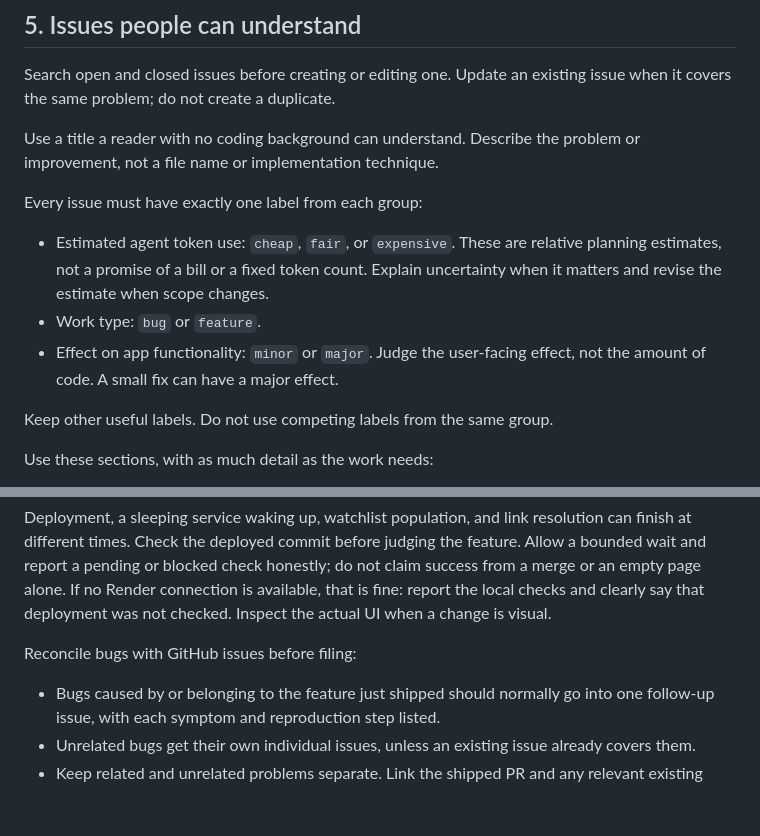
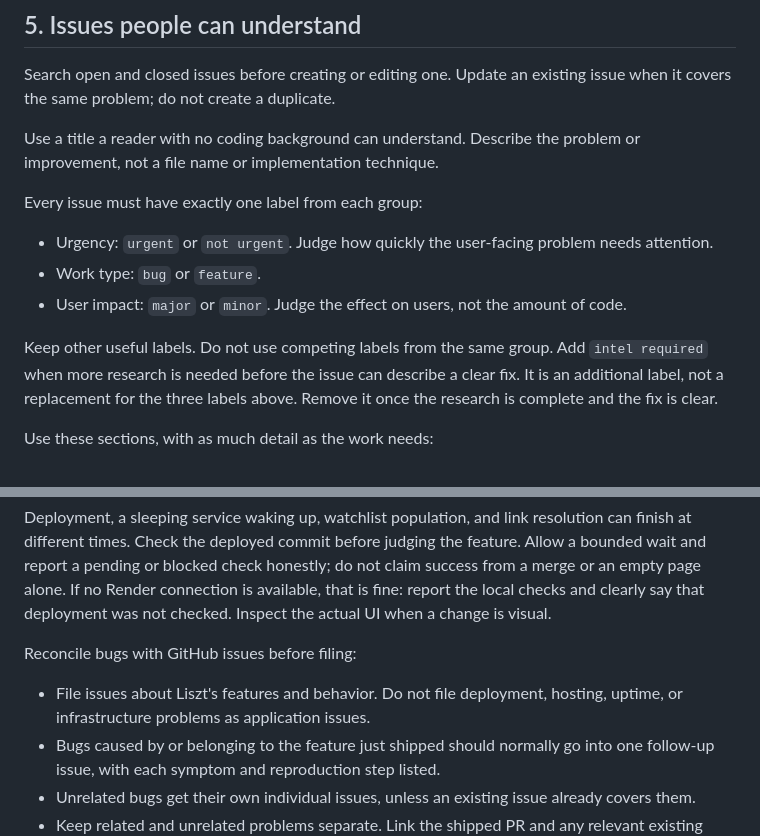
Before and after one commit to bifanaboy/liszt, a Markdown page: AGENTS.md, 2 parts joined by grey strips. Drawn GitHub-style; blank space fills up the shorter version.

Commit message:
docs: update issue label guidance

```diff
--- a/AGENTS.md
+++ b/AGENTS.md
@@ -110,14 +110,16 @@ problem or improvement, not a file name or implementation technique.
 
 Every issue must have exactly one label from each group:
 
-- Estimated agent token use: `cheap`, `fair`, or `expensive`. These are relative
-  planning estimates, not a promise of a bill or a fixed token count. Explain
-  uncertainty when it matters and revise the estimate when scope changes.
+- Urgency: `urgent` or `not urgent`. Judge how quickly the user-facing problem
+  needs attention.
 - Work type: `bug` or `feature`.
-- Effect on app functionality: `minor` or `major`. Judge the user-facing effect,
-  not the amount of code. A small fix can have a major effect.
+- User impact: `major` or `minor`. Judge the effect on users, not the amount of
+  code.
 
 Keep other useful labels. Do not use competing labels from the same group.
+Add `intel required` when more research is needed before the issue can describe
+a clear fix. It is an additional label, not a replacement for the three labels
+above. Remove it once the research is complete and the fix is clear.
 
 Use these sections, with as much detail as the work needs:
 
@@ -168,6 +170,8 @@ that deployment was not checked. Inspect the actual UI when a change is visual.
 
 Reconcile bugs with GitHub issues before filing:
 
+- File issues about Liszt's features and behavior. Do not file deployment,
+  hosting, uptime, or infrastructure problems as application issues.
 - Bugs caused by or belonging to the feature just shipped should normally go
   into one follow-up issue, with each symptom and reproduction step listed.
 - Unrelated bugs get their own individual issues, unless an existing issue
```
